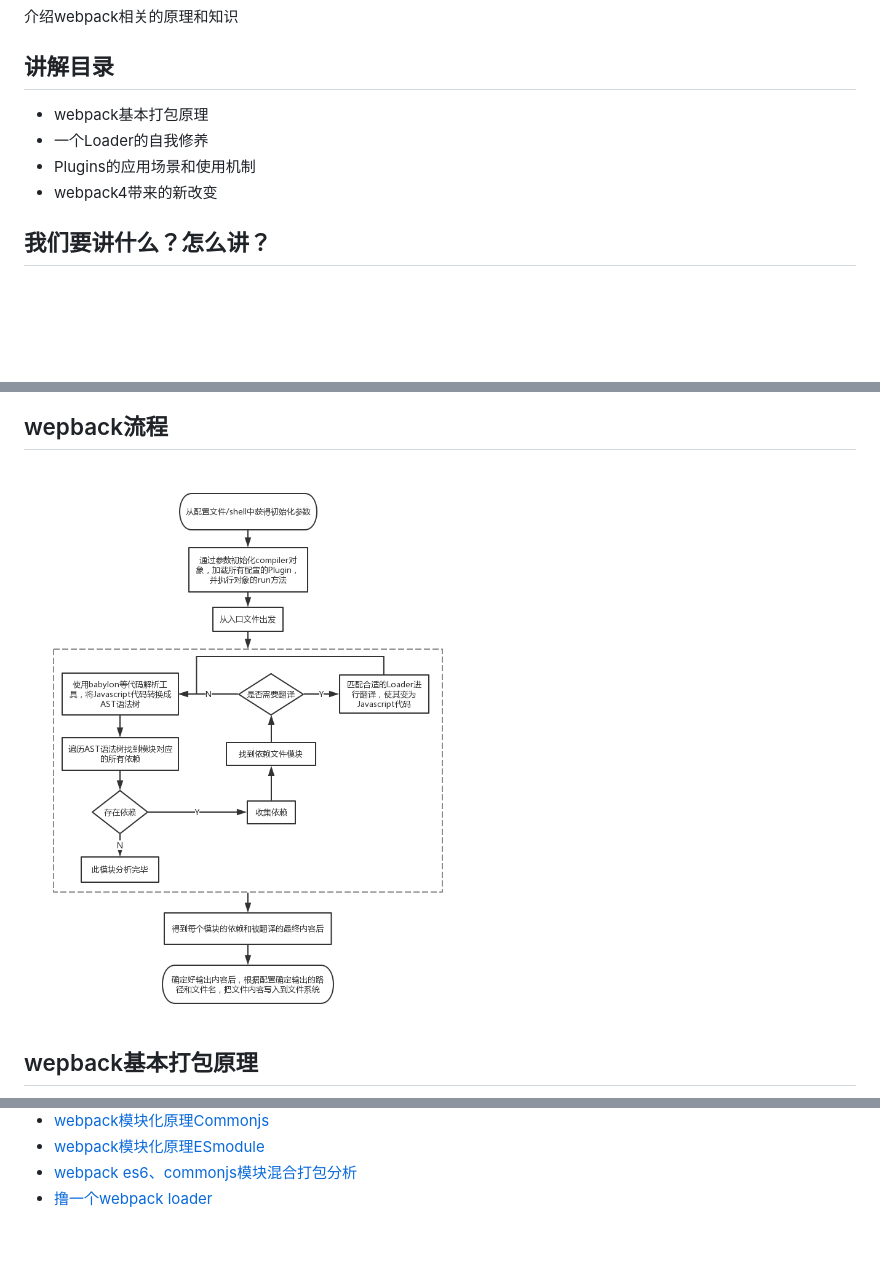
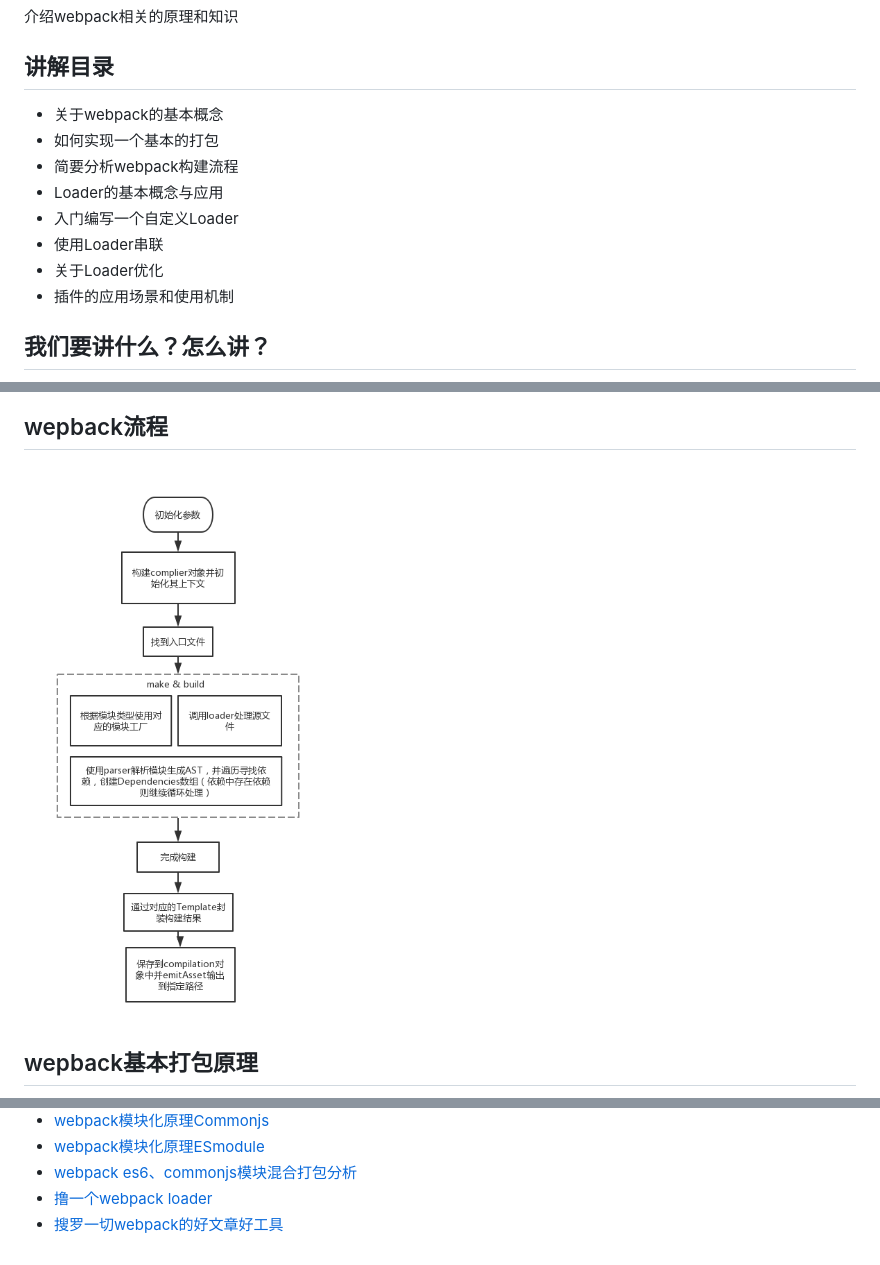
Before and after one commit to cvte-fe/webpack-group, a Markdown page: README.md, 3 parts joined by grey strips. GitHub-like rendering; blank space fills up the shorter version.

```diff
--- a/README.md
+++ b/README.md
@@ -4,16 +4,20 @@
 
 ## 讲解目录
 
-- webpack基本打包原理
-- 一个Loader的自我修养
-- Plugins的应用场景和使用机制
-- webpack4带来的新改变
+- 关于webpack的基本概念
+- 如何实现一个基本的打包
+- 简要分析webpack构建流程
+- Loader的基本概念与应用
+- 入门编写一个自定义Loader
+- 使用Loader串联
+- 关于Loader优化
+- 插件的应用场景和使用机制
 
 ## 我们要讲什么？怎么讲？
 ![Alt text](./image/all.png)
 
 ## wepback流程
-![Alt text](./image/webpack-flow.png)
+![Alt text](./image/webpack-flow-2.png)
 
 ## wepback基本打包原理
 ![Alt text](./image/webpack-base.png)
@@ -39,3 +40,4 @@
 - [webpack模块化原理ESmodule](https://segmentfault.com/a/1190000010955254)
 - [webpack es6、commonjs模块混合打包分析](https://juejin.im/post/5a5cca556fb9a01cad7c283c)
 - [撸一个webpack loader](https://juejin.im/post/5a698a316fb9a01c9f5b9ca0)
+- [搜罗一切webpack的好文章好工具](https://github.com/webpack-china/awesome-webpack-cn)
```
Also changed, not shown: other parts of README.md (+0 -3 lines), image/module-think.png (renamed from image/模块打包思路.png), image/webpack-flow-2.png (renamed from image/webpack大致流程.png).
